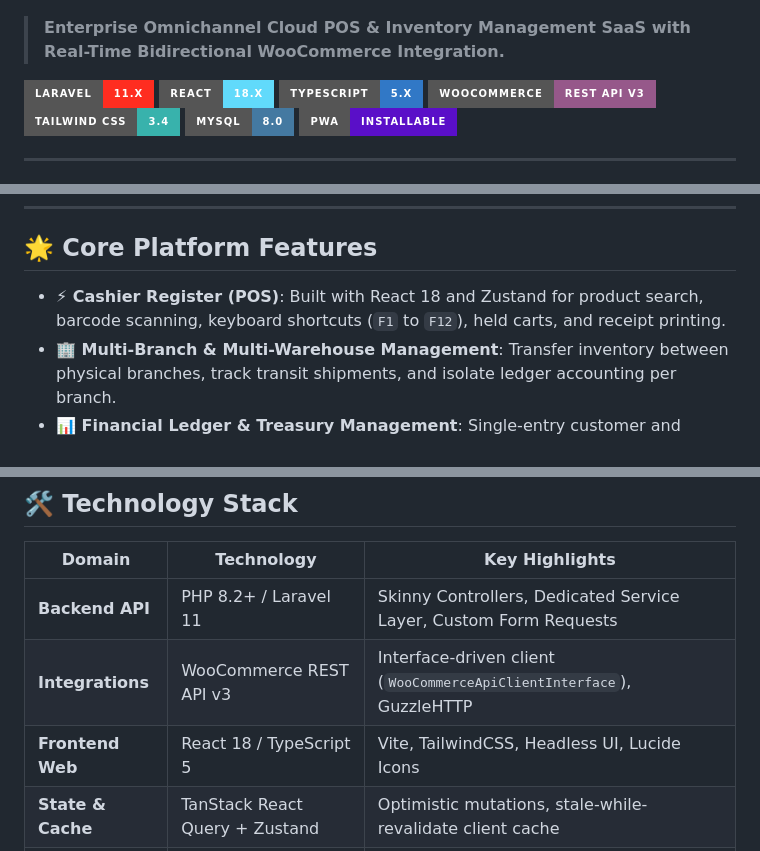
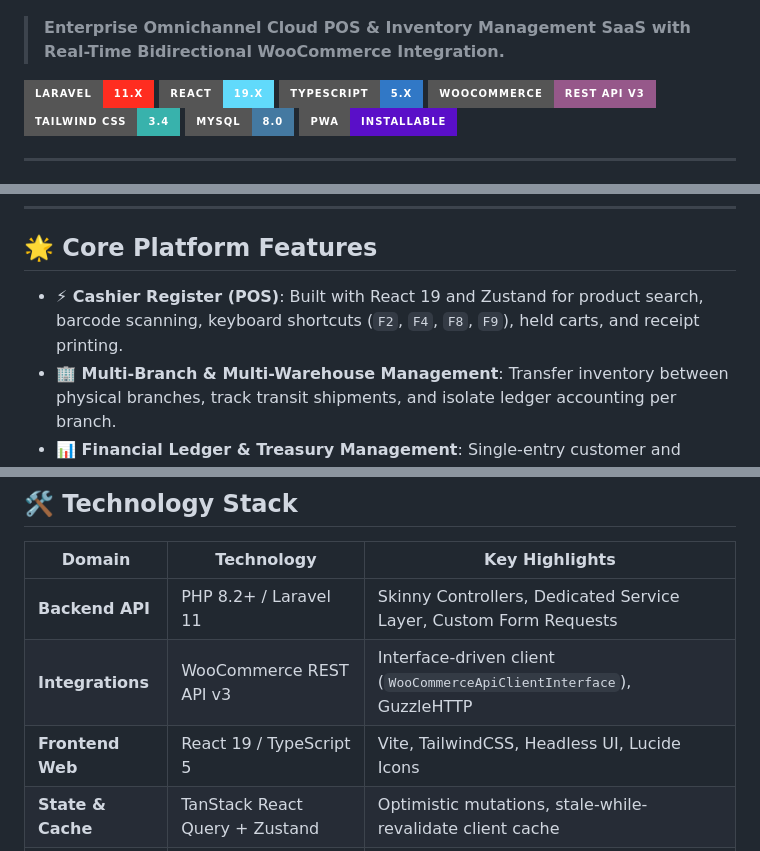
Before and after one commit to ahmadhasandev711-web/Engazpro-, a Markdown page: README.md, 3 parts joined by grey strips. Rendered like a GitHub page; badges without logos.

Commit message:
docs(readme): correct react version to 19 and pos shortcuts to actual keys

```diff
--- a/README.md
+++ b/README.md
@@ -7,7 +7,7 @@
 > **Enterprise Omnichannel Cloud POS & Inventory Management SaaS with Real-Time Bidirectional WooCommerce Integration.**
 
 [![Laravel](https://img.shields.io/badge/Laravel-11.x-FF2D20?style=for-the-badge&logo=laravel&logoColor=white)](https://laravel.com)
-[![React](https://img.shields.io/badge/React-18.x-61DAFB?style=for-the-badge&logo=react&logoColor=black)](https://reactjs.org)
+[![React](https://img.shields.io/badge/React-19.x-61DAFB?style=for-the-badge&logo=react&logoColor=black)](https://reactjs.org)
 [![TypeScript](https://img.shields.io/badge/TypeScript-5.x-3178C6?style=for-the-badge&logo=typescript&logoColor=white)](https://www.typescriptlang.org)
 [![WooCommerce](https://img.shields.io/badge/WooCommerce-REST_API_v3-96588A?style=for-the-badge&logo=woocommerce&logoColor=white)](https://woocommerce.com)
 [![TailwindCSS](https://img.shields.io/badge/Tailwind_CSS-3.4-38B2AC?style=for-the-badge&logo=tailwind-css&logoColor=white)](https://tailwindcss.com)
@@ -87,7 +87,7 @@ flowchart TD
 
 ## 🌟 Core Platform Features
 
-* **⚡ Cashier Register (POS)**: Built with React 18 and Zustand for product search, barcode scanning, keyboard shortcuts (`F1` to `F12`), held carts, and receipt printing.
+* **⚡ Cashier Register (POS)**: Built with React 19 and Zustand for product search, barcode scanning, keyboard shortcuts (`F2`, `F4`, `F8`, `F9`), held carts, and receipt printing.
 * **🏢 Multi-Branch & Multi-Warehouse Management**: Transfer inventory between physical branches, track transit shipments, and isolate ledger accounting per branch.
 * **📊 Financial Ledger & Treasury Management**: Single-entry customer and supplier ledgers, tracking of daily cash register shifts, treasuries, expenses, and financial reports.
 * **📱 Progressive Web App (PWA)**: Service worker caching for static application assets, installable on mobile and desktop devices.
@@ -101,7 +101,7 @@ flowchart TD
 |---|---|---|
 | **Backend API** | PHP 8.2+ / Laravel 11 | Skinny Controllers, Dedicated Service Layer, Custom Form Requests |
 | **Integrations** | WooCommerce REST API v3 | Interface-driven client (`WooCommerceApiClientInterface`), GuzzleHTTP |
-| **Frontend Web** | React 18 / TypeScript 5 | Vite, TailwindCSS, Headless UI, Lucide Icons |
+| **Frontend Web** | React 19 / TypeScript 5 | Vite, TailwindCSS, Headless UI, Lucide Icons |
 | **State & Cache** | TanStack React Query + Zustand | Optimistic mutations, stale-while-revalidate client cache |
 | **Database** | MySQL 8.0 | Strict relational integrity, foreign keys, compound indices |
 | **Async Queues** | Laravel Queues (Database / Redis) | Non-blocking stock synchronization, retry backoff policies |
```
Also changed, not shown: other parts of README.md (+1 -1 lines).
